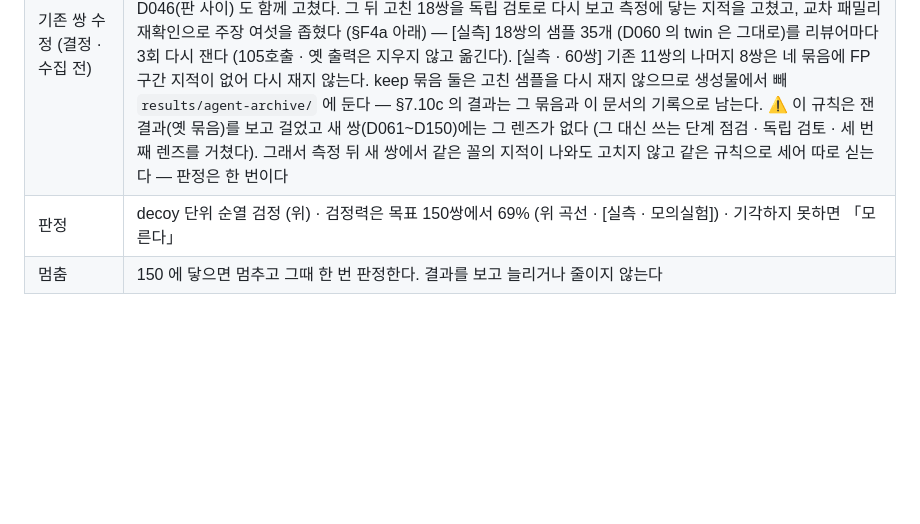
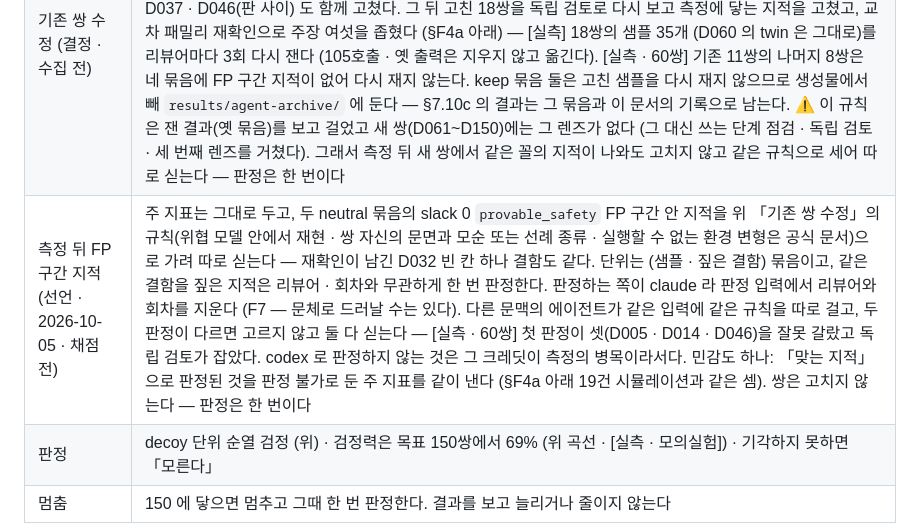
Before and after one commit to manners-parkpro/codeproof-ai, a Markdown page: docs/DESIGN.md, the part around the change. Drawn GitHub-style; blank space fills up the shorter version.

Commit message:
선언 (채점 전) — 측정 뒤 FP 구간 지적의 판정 절차
두 neutral 묶음을 채점하기 전에 FP 구간 안 지적을 어떻게 가릴지 고정한다: 「기존 쌍 수정」의 규칙을 (샘플 · 짚은 결함)
묶음마다 한 번, 리뷰어 · 회차를 지운 입력으로 건다 (판정하는 쪽이 claude 라 F7). 다른 문맥의 에이전트가 따로 걸고 두 판정이
다르면 둘 다 싣는다 — 60쌍 때 첫 판정이 셋을 잘못 갈랐다. 민감도로 「맞는 지적」을 판정 불가로 둔 주 지표를 같이 낸다.
주 지표는 그대로이고 쌍은 고치지 않는다. claude 는 묶기만 했고 채점하지 않았다 · codex 는 수집 중이다.

Co-Authored-By: Claude Opus 5.5 <noreply@anthropic.com>

```diff
--- a/docs/DESIGN.md
+++ b/docs/DESIGN.md
@@ -391,6 +391,7 @@ optional stopping 이다** — 어떤 잡음이든 충분히 들여다보면 원
 | 측정 범위 | 주 조건 `neutral` 만 잰다 — `keep` 은 손잡이 비교용이고 [실측 · 60쌍] 이미 쟀다 (§7.10c). 리뷰어는 claude-code · codex-cli, 반복은 3회 — 지금 `neutral` 묶음과 같고 3회를 넘긴 정밀도 이득은 약 1%p 다 (§7.10b). 기존 `neutral` 묶음을 **이어서** 목표 150쌍까지의 새 쌍만 잰다 — 실행기는 설정(판 · 모델 · effort · 회차 · 프롬프트 · 지시 · 스키마 · docstring)이 같으면 이미 있는 출력을 건너뛴다. 호출은 새 샘플 180 × 3회 × 리뷰어 2 = 1080 이다 (전부 새로 재면 1800 · 두 손잡이에 claude 8회면 5100). 대기를 가르는 것은 codex 충전이다. 아래 「기존 쌍 수정」으로 고친 샘플 35개를 같이 다시 재 리뷰어마다 645 · 합 1290 호출이다 [실측: 실행기가 건너뛸 출력 — 있고 지금 코드로 잰 것 — 을 뺀 수] |
 | 이어 재기의 조건 | 판과 고정 모델(`RUN.json` 의 `cli_version` · `model`)을 그대로 쓸 수 있을 때만 잇는다. codex 는 호출마다 응답 모델을 대조하지 않으므로(실행기 머리말) 잇기 전에 `codex debug models` 의 카탈로그 설명을 `RUN.json` 의 `model_note` 와 대조한다. 다르거나 판 · 모델을 쓸 수 없으면 그 리뷰어는 목표 150쌍 전부를 새 출력 디렉터리에 잰다. [실측 · 2026-10-04] 설치 판이 claude 2.1.286 · codex 0.160.0 으로 바뀌어 잰 판(2.1.284 · 0.158.0)을 `runs/tools/` 에 격리 설치해 잇는다 · codex 카탈로그 설명은 `model_note` 와 같다 · 목표 150쌍 neutral 내보내기의 프롬프트 · 지시 · 스키마 해시와 docstring 이 두 `RUN.json` 과 같다. 실행기는 회차마다 잰 코드의 지문을 남기고 pack 이 지금 코드와 견준다 (교훈 #64) |
 | 기존 쌍 수정 (결정 · 수집 전) | 교차 패밀리 감사의 수정안 [실측] 16쌍 (§9 의 5)을 적용하고, 네 묶음의 FP 구간 안 에이전트 지적은 규칙으로 걸러 코드로 고친다 — **위협 모델 안의 입력 · 환경으로 재현되고, 쌍 자신의 docstring · 식별자 · 주장 · 근거와 모순되거나 §F4a · 이 절의 선례 종류일 때만**. 리뷰어와 무관하게 걸고, 걸리지 않은 지적은 이유와 함께 둔다 (§F4a 아래 결정). 걸린 것은 D002 · D038 이고 패치 안의 D005(끝 너머 page) · D014(음수 금액) · D019 · D037 · D046(판 사이) 도 함께 고쳤다. 그 뒤 고친 18쌍을 독립 검토로 다시 보고 측정에 닿는 지적을 고쳤고, 교차 패밀리 재확인으로 주장 여섯을 좁혔다 (§F4a 아래) — [실측] 18쌍의 샘플 35개 (D060 의 twin 은 그대로)를 리뷰어마다 3회 다시 잰다 (105호출 · 옛 출력은 지우지 않고 옮긴다). [실측 · 60쌍] 기존 11쌍의 나머지 8쌍은 네 묶음에 FP 구간 지적이 없어 다시 재지 않는다. keep 묶음 둘은 고친 샘플을 다시 재지 않으므로 생성물에서 빼 `results/agent-archive/` 에 둔다 — §7.10c 의 결과는 그 묶음과 이 문서의 기록으로 남는다. ⚠ 이 규칙은 잰 결과(옛 묶음)를 보고 걸었고 새 쌍(D061~D150)에는 그 렌즈가 없다 (그 대신 쓰는 단계 점검 · 독립 검토 · 세 번째 렌즈를 거쳤다). 그래서 측정 뒤 새 쌍에서 같은 꼴의 지적이 나와도 고치지 않고 같은 규칙으로 세어 따로 싣는다 — 판정은 한 번이다 |
+| 측정 뒤 FP 구간 지적 (선언 · 2026-10-05 · 채점 전) | 주 지표는 그대로 두고, 두 neutral 묶음의 slack 0 `provable_safety` FP 구간 안 지적을 위 「기존 쌍 수정」의 규칙(위협 모델 안에서 재현 · 쌍 자신의 문면과 모순 또는 선례 종류 · 실행할 수 없는 환경 변형은 공식 문서)으로 가려 따로 싣는다 — 재확인이 남긴 D032 빈 칸 하나 결함도 같다. 단위는 (샘플 · 짚은 결함) 묶음이고, 같은 결함을 짚은 지적은 리뷰어 · 회차와 무관하게 한 번 판정한다. 판정하는 쪽이 claude 라 판정 입력에서 리뷰어와 회차를 지운다 (F7 — 문체로 드러날 수는 있다). 다른 문맥의 에이전트가 같은 입력에 같은 규칙을 따로 걸고, 두 판정이 다르면 고르지 않고 둘 다 싣는다 — [실측 · 60쌍] 첫 판정이 셋(D005 · D014 · D046)을 잘못 갈랐고 독립 검토가 잡았다. codex 로 판정하지 않는 것은 그 크레딧이 측정의 병목이라서다. 민감도 하나: 「맞는 지적」으로 판정된 것을 판정 불가로 둔 주 지표를 같이 낸다 (§F4a 아래 19건 시뮬레이션과 같은 셈). 쌍은 고치지 않는다 — 판정은 한 번이다 |
 | 판정 | decoy 단위 순열 검정 (위) · 검정력은 목표 150쌍에서 69% (위 곡선 · [실측 · 모의실험]) · 기각하지 못하면 「모른다」 |
 | 멈춤 | 150 에 닿으면 멈추고 그때 한 번 판정한다. 결과를 보고 늘리거나 줄이지 않는다 |
 
```
